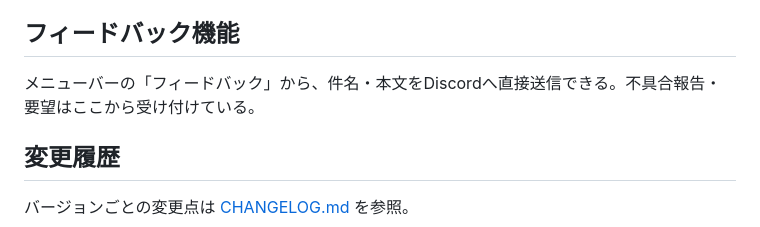
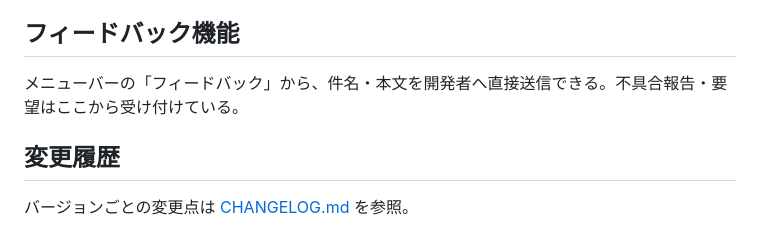
Before and after one commit to mumeinoapp/multicastdeck, a Markdown page: README.md, the part around the change. Drawn GitHub-style.

```diff
--- a/README.md
+++ b/README.md
@@ -51,7 +51,7 @@ npm start
 
 ## フィードバック機能
 
-メニューバーの「フィードバック」から、件名・本文をDiscordへ直接送信できる。不具合報告・要望はここから受け付けている。
+メニューバーの「フィードバック」から、件名・本文を開発者へ直接送信できる。不具合報告・要望はここから受け付けている。
 
 ## 変更履歴
 
```
